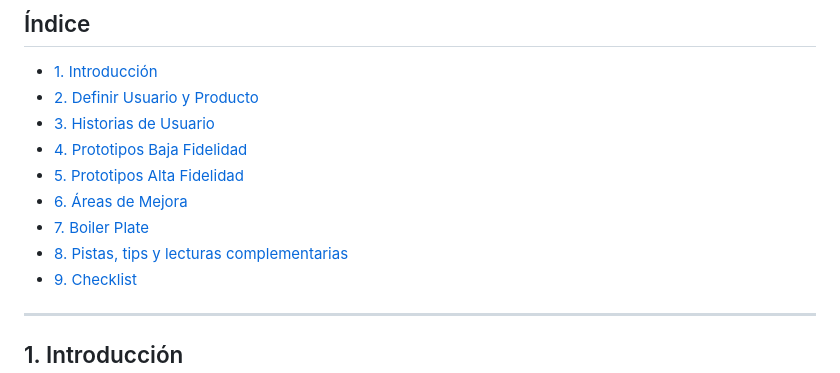
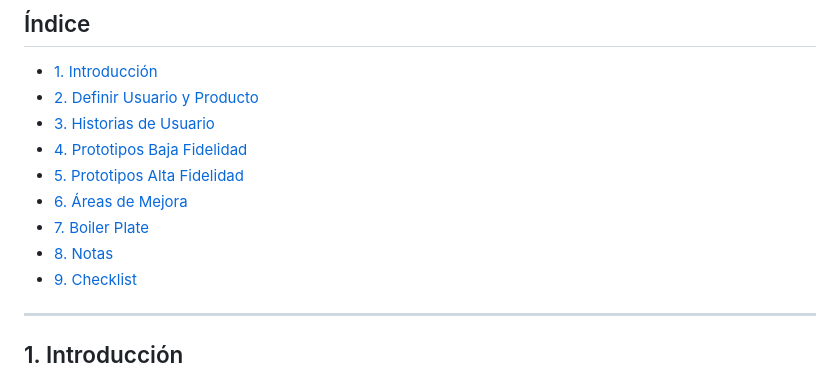
Before and after one commit to Laboratoria/DEV003-data-lovers, a Markdown page: READMEDataLovers.md, the part around the change. Rendered like a GitHub page.

Commit message:
cambio en readme

```diff
--- a/READMEDataLovers.md
+++ b/READMEDataLovers.md
@@ -9,7 +9,7 @@
 * [5. Prototipos Alta Fidelidad](#5-prototipos-alta-fidelidad)
 * [6. Áreas de Mejora](#6-áreas-de-mejora)
 * [7. Boiler Plate](#7-boiler-plate)
-* [8. Pistas, tips y lecturas complementarias](#8-pistas-tips-y-lecturas-complementarias)
+* [8. Notas](#8-notas)
 * [9. Checklist](#9-checklist)
 
 ***
```
